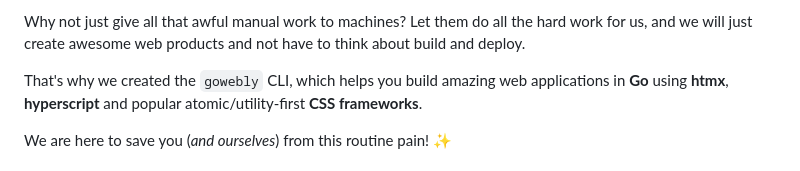
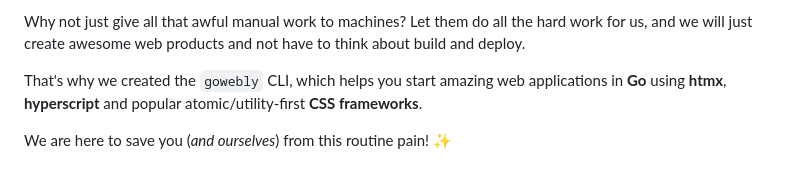
Before and after one commit to gowebly/gowebly, a Markdown page: README.md, the part around the change. Rendered like a GitHub page.

```diff
--- a/README.md
+++ b/README.md
@@ -210,7 +210,7 @@ Why not just give all that awful manual work to machines? Let them do all
 the hard work for us, and we will just create awesome web products and not
 have to think about build and deploy.
 
-That's why we created the `gowebly` CLI, which helps you build amazing web
+That's why we created the `gowebly` CLI, which helps you start amazing web
 applications in **Go** using **htmx**, **hyperscript** and popular
 atomic/utility-first **CSS frameworks**.
 
```
Also changed, not shown: README_ES.md (+3 -3 lines), README_RU.md (+1 -1 lines).
